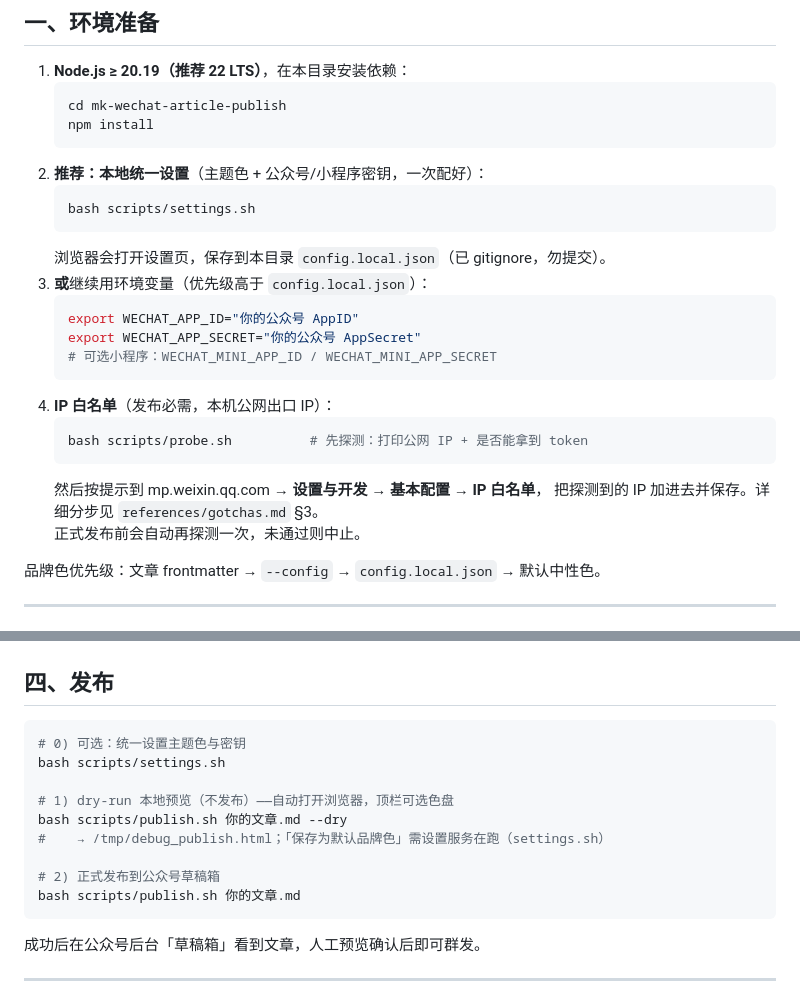
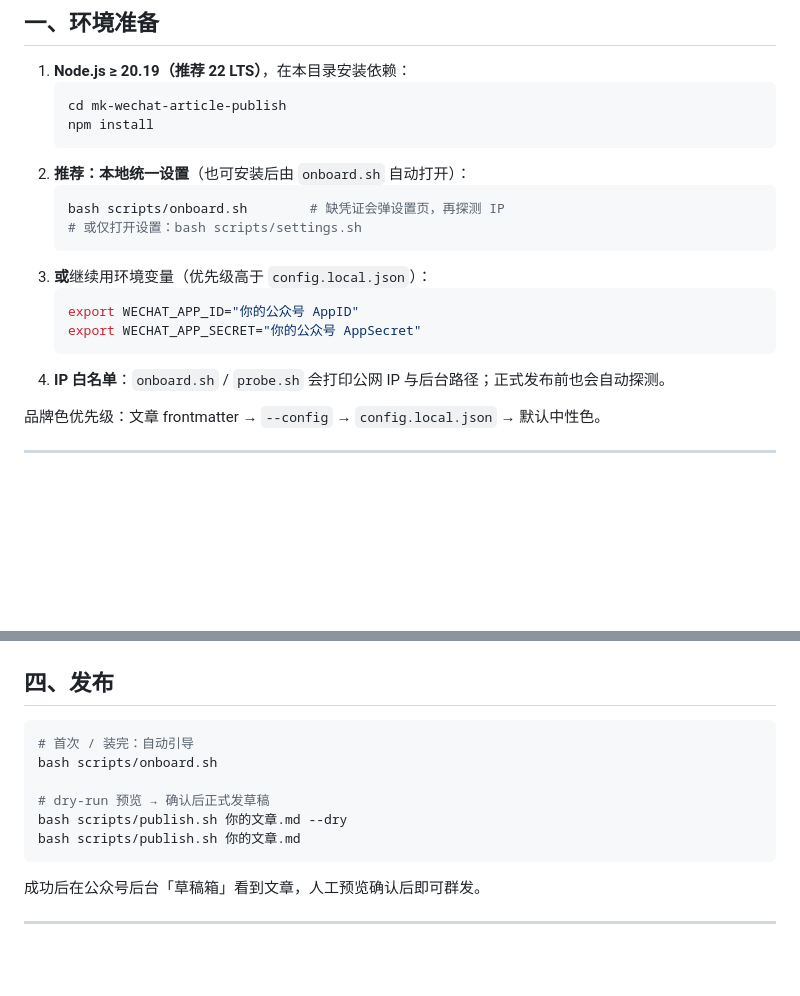
Before and after one commit to MarkTo2088/mk-wechat-article-publish, a Markdown page: README.md, 2 parts joined by grey strips. Rendered like a GitHub page; blank space fills up the shorter version.

Commit message:
docs: align README setup section with onboard flow

````diff
--- a/README.md
+++ b/README.md
@@ -57,24 +57,17 @@ mk-wechat-article-publish/
    cd mk-wechat-article-publish
    npm install
    ```
-2. **推荐：本地统一设置**（主题色 + 公众号/小程序密钥，一次配好）：
+2. **推荐：本地统一设置**（也可安装后由 `onboard.sh` 自动打开）：
    ```bash
-   bash scripts/settings.sh
+   bash scripts/onboard.sh        # 缺凭证会弹设置页，再探测 IP
+   # 或仅打开设置：bash scripts/settings.sh
    ```
-   浏览器会打开设置页，保存到本目录 `config.local.json`（已 gitignore，勿提交）。
 3. **或**继续用环境变量（优先级高于 `config.local.json`）：
    ```bash
    export WECHAT_APP_ID="你的公众号 AppID"
    export WECHAT_APP_SECRET="你的公众号 AppSecret"
-   # 可选小程序：WECHAT_MINI_APP_ID / WECHAT_MINI_APP_SECRET
    ```
-4. **IP 白名单**（发布必需，本机公网出口 IP）：
-   ```bash
-   bash scripts/probe.sh          # 先探测：打印公网 IP + 是否能拿到 token
-   ```
-   然后按提示到 mp.weixin.qq.com → **设置与开发** → **基本配置** → **IP 白名单**，
-   把探测到的 IP 加进去并保存。详细分步见 `references/gotchas.md` §3。
-   正式发布前会自动再探测一次，未通过则中止。
+4. **IP 白名单**：`onboard.sh` / `probe.sh` 会打印公网 IP 与后台路径；正式发布前也会自动探测。
 
 品牌色优先级：文章 frontmatter → `--config` → `config.local.json` → 默认中性色。
 
@@ -161,14 +154,11 @@ brand_secondary: "#00d4ff"         # 可选：标题渐变次色
 ## 四、发布
 
 ```bash
-# 0) 可选：统一设置主题色与密钥
-bash scripts/settings.sh
+# 首次 / 装完：自动引导
+bash scripts/onboard.sh
 
-# 1) dry-run 本地预览（不发布）——自动打开浏览器，顶栏可选色盘
+# dry-run 预览 → 确认后正式发草稿
 bash scripts/publish.sh 你的文章.md --dry
-#    → /tmp/debug_publish.html；「保存为默认品牌色」需设置服务在跑（settings.sh）
-
-# 2) 正式发布到公众号草稿箱
 bash scripts/publish.sh 你的文章.md
 ```
 
````
